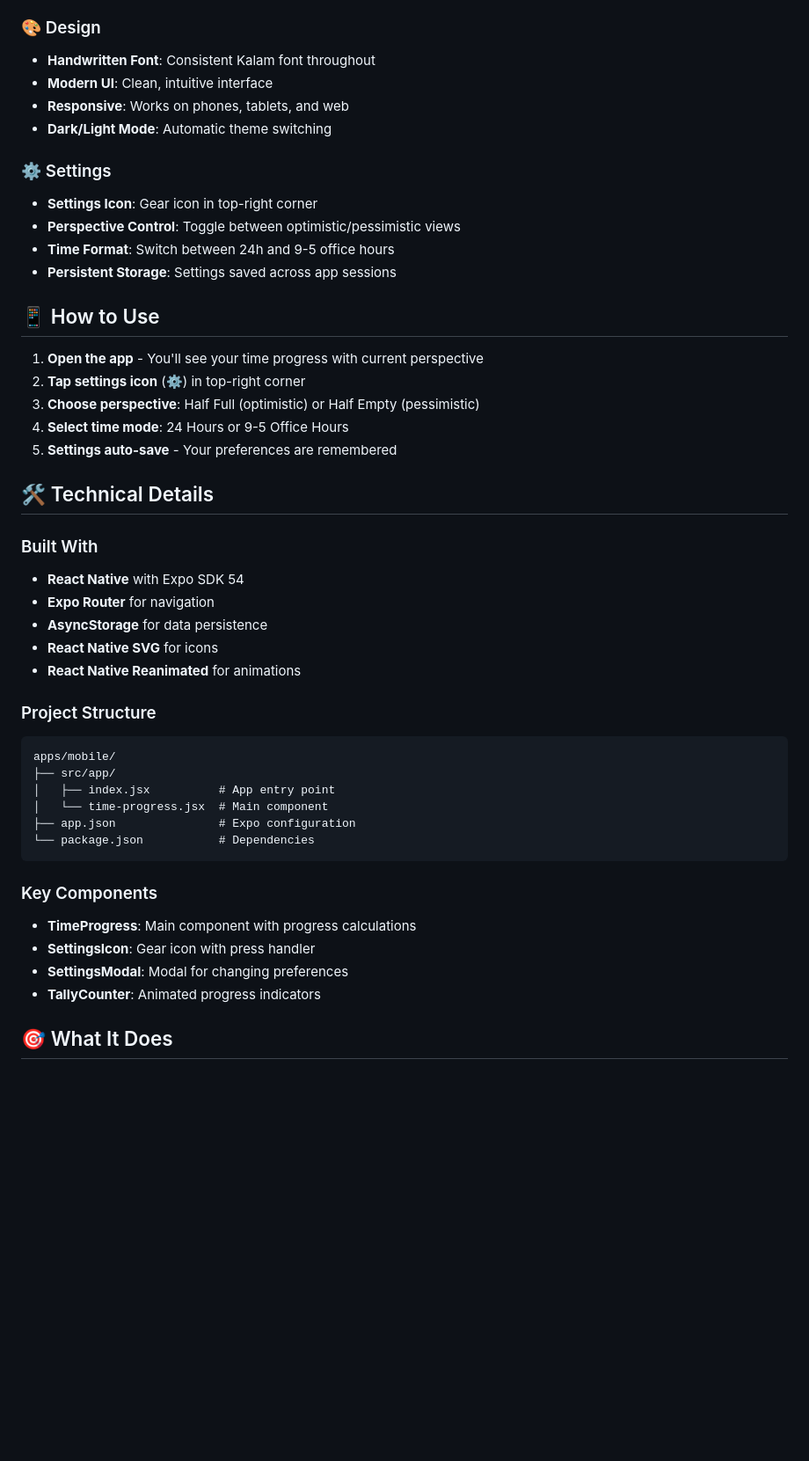
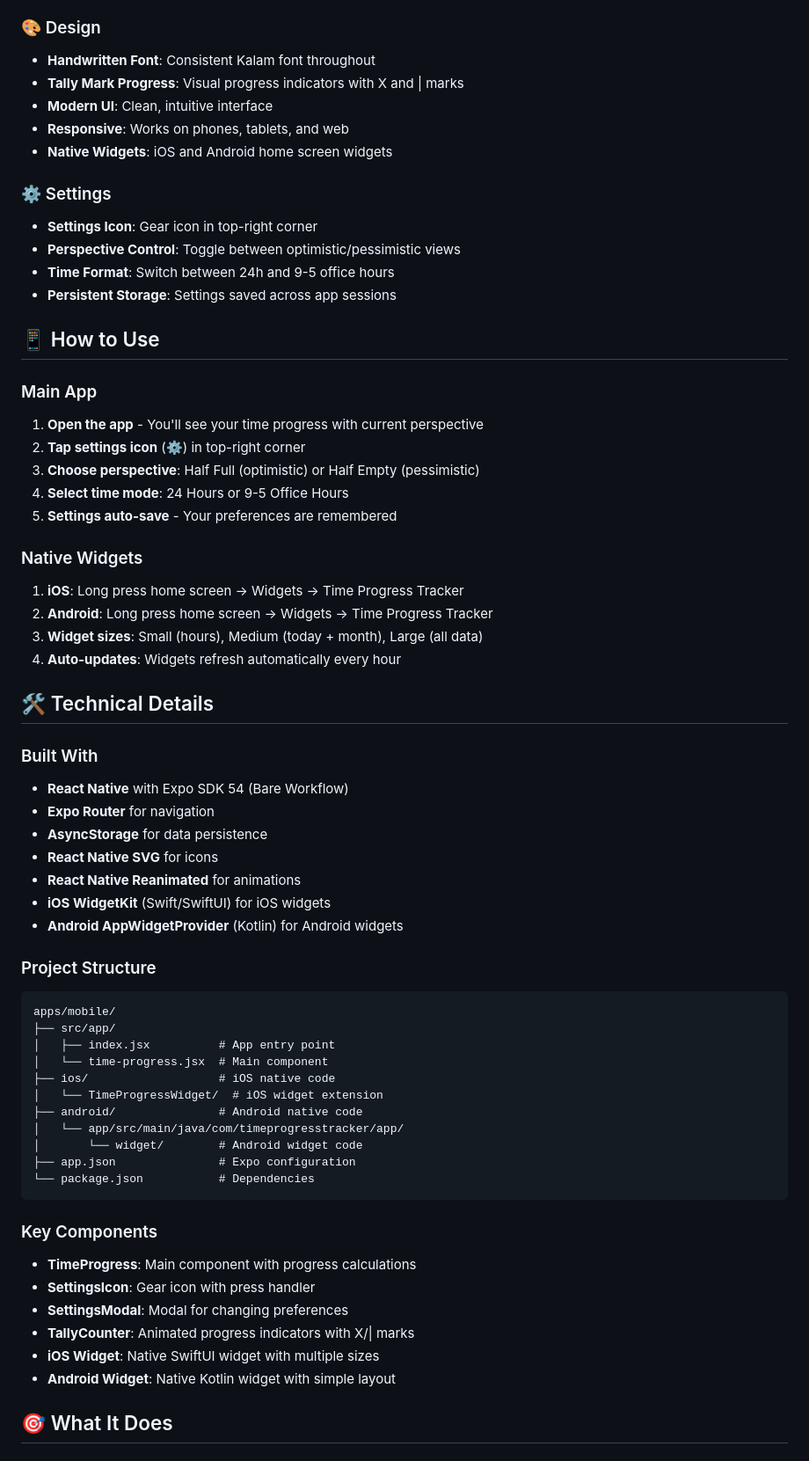
Before and after one commit to thisisprabha/time-progress-tracker, a Markdown page: README.md, the part around the change printed below. Shown: that part at 88% size. Drawn GitHub-style; blank space fills up the shorter version.

````diff
--- a/README.md
+++ b/README.md
@@ -33,9 +37,10 @@ npx expo start
 
 ### 🎨 Design
 - **Handwritten Font**: Consistent Kalam font throughout
+- **Tally Mark Progress**: Visual progress indicators with X and | marks
 - **Modern UI**: Clean, intuitive interface
 - **Responsive**: Works on phones, tablets, and web
-- **Dark/Light Mode**: Automatic theme switching
+- **Native Widgets**: iOS and Android home screen widgets
 
 ### ⚙️ Settings
 - **Settings Icon**: Gear icon in top-right corner
@@ -45,20 +50,29 @@ npx expo start
 
 ## 📱 How to Use
 
+### Main App
 1. **Open the app** - You'll see your time progress with current perspective
 2. **Tap settings icon** (⚙️) in top-right corner
 3. **Choose perspective**: Half Full (optimistic) or Half Empty (pessimistic)
 4. **Select time mode**: 24 Hours or 9-5 Office Hours
 5. **Settings auto-save** - Your preferences are remembered
 
+### Native Widgets
+1. **iOS**: Long press home screen → Widgets → Time Progress Tracker
+2. **Android**: Long press home screen → Widgets → Time Progress Tracker
+3. **Widget sizes**: Small (hours), Medium (today + month), Large (all data)
+4. **Auto-updates**: Widgets refresh automatically every hour
+
 ## 🛠️ Technical Details
 
 ### Built With
-- **React Native** with Expo SDK 54
+- **React Native** with Expo SDK 54 (Bare Workflow)
 - **Expo Router** for navigation
 - **AsyncStorage** for data persistence
 - **React Native SVG** for icons
 - **React Native Reanimated** for animations
+- **iOS WidgetKit** (Swift/SwiftUI) for iOS widgets
+- **Android AppWidgetProvider** (Kotlin) for Android widgets
 
 ### Project Structure
 ```
@@ -66,6 +80,11 @@ apps/mobile/
 ├── src/app/
 │   ├── index.jsx          # App entry point
 │   └── time-progress.jsx  # Main component
+├── ios/                   # iOS native code
+│   └── TimeProgressWidget/  # iOS widget extension
+├── android/               # Android native code
+│   └── app/src/main/java/com/timeprogresstracker/app/
+│       └── widget/        # Android widget code
 ├── app.json               # Expo configuration
 └── package.json           # Dependencies
 ```
@@ -74,7 +93,9 @@ apps/mobile/
 - **TimeProgress**: Main component with progress calculations
 - **SettingsIcon**: Gear icon with press handler
 - **SettingsModal**: Modal for changing preferences
-- **TallyCounter**: Animated progress indicators
+- **TallyCounter**: Animated progress indicators with X/| marks
+- **iOS Widget**: Native SwiftUI widget with multiple sizes
+- **Android Widget**: Native Kotlin widget with simple layout
 
 ## 🎯 What It Does
 
````
Also changed, not shown: other parts of README.md (+21 -7 lines).
